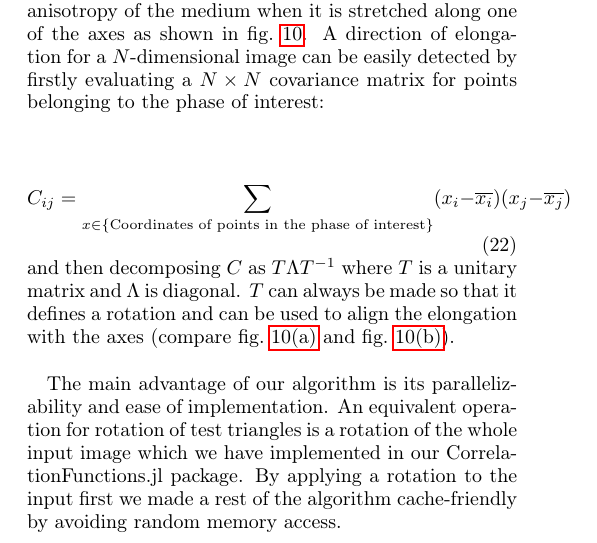
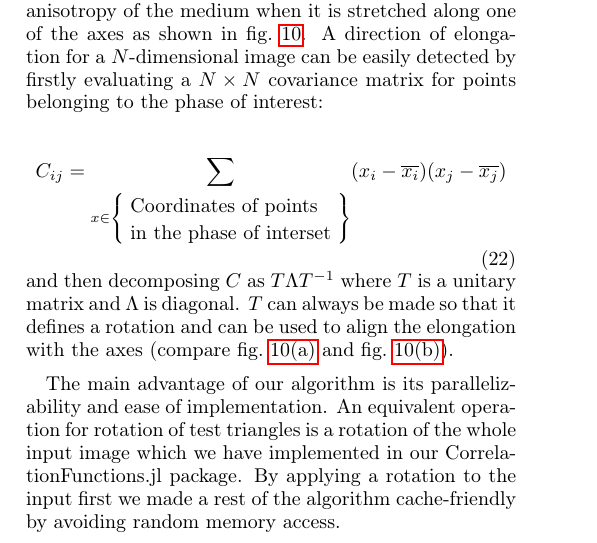
Before and after one commit to fatimp/three-point-paper, a LaTeX paper (paper.tex): part of one column of page 9 of 12, cut so that both start at the same text. Compiled offline with pdfLaTeX.

Commit message:
Fix a very long formula

```diff
--- a/paper.tex
+++ b/paper.tex
@@ -707,8 +707,12 @@ direction of elongation for a $N$-dimensional image can be easily detected by
 firstly evaluating a $N \times N$ covariance matrix for points belonging to the
 phase of interest:
 \begin{equation}
-  C_{ij} = \sum_{x \in \left\{ \text{Coordinates of points in the
-      phase of interest} \right\}} (x_i - \overline{x_i})(x_j - \overline{x_j})
+  C_{ij} = \sum_{x \in \left\{
+    \begin{array}{l}
+      \text{Coordinates of points} \\
+      \text{in the phase of interset}
+    \end{array}
+    \right\}} (x_i - \overline{x_i})(x_j - \overline{x_j})
 \end{equation}
 and then decomposing $C$ as $T \Lambda T^{-1}$ where $T$ is a unitary matrix and
 $\Lambda$ is diagonal. $T$ can always be made so that it defines a rotation and
```
Also changed, not shown: paper.tex (3 more changed lines).
